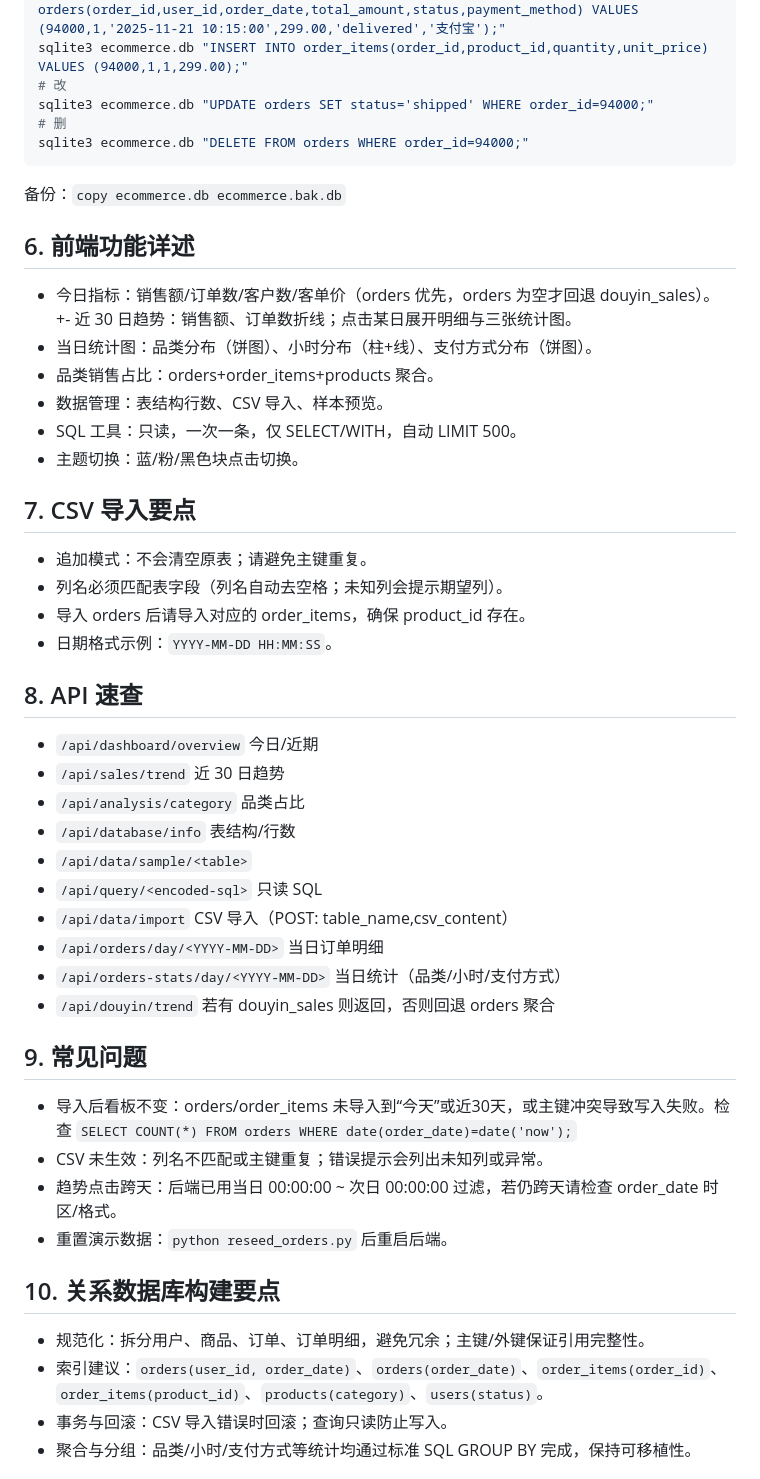
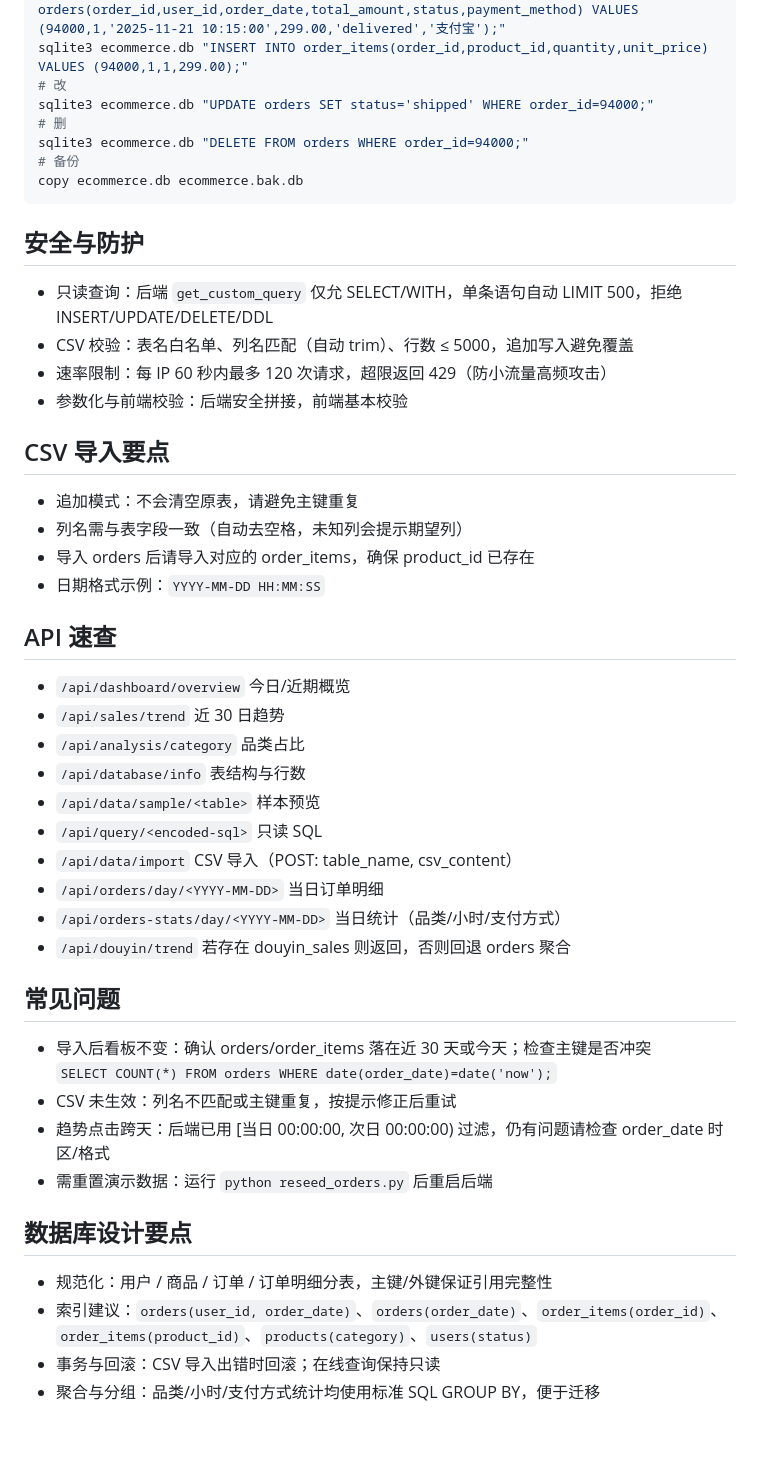
Before and after one commit to codemaster-XU/DataWeave, a Markdown page: README.md, the part around the change printed below. GitHub-like rendering; blank space fills up the shorter version.

````diff
--- a/README.md
+++ b/README.md
@@ -61,45 +58,44 @@ sqlite3 ecommerce.db "INSERT INTO order_items(order_id,product_id,quantity,unit_
 sqlite3 ecommerce.db "UPDATE orders SET status='shipped' WHERE order_id=94000;"
 # 删
 sqlite3 ecommerce.db "DELETE FROM orders WHERE order_id=94000;"
+# 备份
+copy ecommerce.db ecommerce.bak.db
 ```
-备份：`copy ecommerce.db ecommerce.bak.db`
 
-## 6. 前端功能详述
-- 今日指标：销售额/订单数/客户数/客单价（orders 优先，orders 为空才回退 douyin_sales）。
-+- 近 30 日趋势：销售额、订单数折线；点击某日展开明细与三张统计图。
-- 当日统计图：品类分布（饼图）、小时分布（柱+线）、支付方式分布（饼图）。
-- 品类销售占比：orders+order_items+products 聚合。
-- 数据管理：表结构行数、CSV 导入、样本预览。
-- SQL 工具：只读，一次一条，仅 SELECT/WITH，自动 LIMIT 500。
-- 主题切换：蓝/粉/黑色块点击切换。
+## 安全与防护
+- 只读查询：后端 `get_custom_query` 仅允 SELECT/WITH，单条语句自动 LIMIT 500，拒绝 INSERT/UPDATE/DELETE/DDL
+- CSV 校验：表名白名单、列名匹配（自动 trim）、行数 ≤ 5000，追加写入避免覆盖
+- 速率限制：每 IP 60 秒内最多 120 次请求，超限返回 429（防小流量高频攻击）
+- 参数化与前端校验：后端安全拼接，前端基本校验
 
-## 7. CSV 导入要点
-- 追加模式：不会清空原表；请避免主键重复。
-- 列名必须匹配表字段（列名自动去空格；未知列会提示期望列）。
-- 导入 orders 后请导入对应的 order_items，确保 product_id 存在。
-- 日期格式示例：`YYYY-MM-DD HH:MM:SS`。
+## CSV 导入要点
+- 追加模式：不会清空原表，请避免主键重复
+- 列名需与表字段一致（自动去空格，未知列会提示期望列）
+- 导入 orders 后请导入对应的 order_items，确保 product_id 已存在
+- 日期格式示例：`YYYY-MM-DD HH:MM:SS`
 
-## 8. API 速查
-- `/api/dashboard/overview` 今日/近期
+## API 速查
+- `/api/dashboard/overview` 今日/近期概览
 - `/api/sales/trend` 近 30 日趋势
 - `/api/analysis/category` 品类占比
-- `/api/database/info` 表结构/行数
-- `/api/data/sample/<table>`
+- `/api/database/info` 表结构与行数
+- `/api/data/sample/<table>` 样本预览
 - `/api/query/<encoded-sql>` 只读 SQL
-- `/api/data/import` CSV 导入（POST: table_name,csv_content）
+- `/api/data/import` CSV 导入（POST: table_name, csv_content）
 - `/api/orders/day/<YYYY-MM-DD>` 当日订单明细
 - `/api/orders-stats/day/<YYYY-MM-DD>` 当日统计（品类/小时/支付方式）
-- `/api/douyin/trend` 若有 douyin_sales 则返回，否则回退 orders 聚合
+- `/api/douyin/trend` 若存在 douyin_sales 则返回，否则回退 orders 聚合
 
-## 9. 常见问题
-- 导入后看板不变：orders/order_items 未导入到“今天”或近30天，或主键冲突导致写入失败。检查 `SELECT COUNT(*) FROM orders WHERE date(order_date)=date('now');`
-- CSV 未生效：列名不匹配或主键重复；错误提示会列出未知列或异常。
-- 趋势点击跨天：后端已用当日 00:00:00 ~ 次日 00:00:00 过滤，若仍跨天请检查 order_date 时区/格式。
-- 重置演示数据：`python reseed_orders.py` 后重启后端。
+## 常见问题
+- 导入后看板不变：确认 orders/order_items 落在近 30 天或今天；检查主键是否冲突
+  `SELECT COUNT(*) FROM orders WHERE date(order_date)=date('now');`
+- CSV 未生效：列名不匹配或主键重复，按提示修正后重试
+- 趋势点击跨天：后端已用 [当日 00:00:00, 次日 00:00:00) 过滤，仍有问题请检查 order_date 时区/格式
+- 需重置演示数据：运行 `python reseed_orders.py` 后重启后端
 
-## 10. 关系数据库构建要点
-- 规范化：拆分用户、商品、订单、订单明细，避免冗余；主键/外键保证引用完整性。
-- 索引建议：`orders(user_id, order_date)`、`orders(order_date)`、`order_items(order_id)`、`order_items(product_id)`、`products(category)`、`users(status)`。
-- 事务与回滚：CSV 导入错误时回滚；查询只读防止写入。
-- 聚合与分组：品类/小时/支付方式等统计均通过标准 SQL GROUP BY 完成，保持可移植性。
+## 数据库设计要点
+- 规范化：用户 / 商品 / 订单 / 订单明细分表，主键/外键保证引用完整性
+- 索引建议：`orders(user_id, order_date)`、`orders(order_date)`、`order_items(order_id)`、`order_items(product_id)`、`products(category)`、`users(status)`
+- 事务与回滚：CSV 导入出错时回滚；在线查询保持只读
+- 聚合与分组：品类/小时/支付方式统计均使用标准 SQL GROUP BY，便于迁移
 
````
Also changed, not shown: other parts of README.md (+39 -48 lines).
